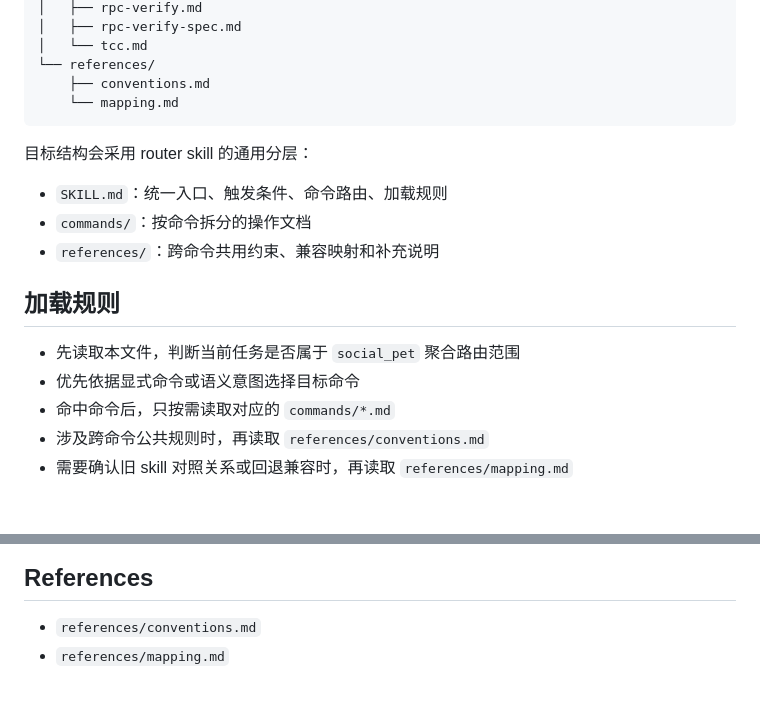
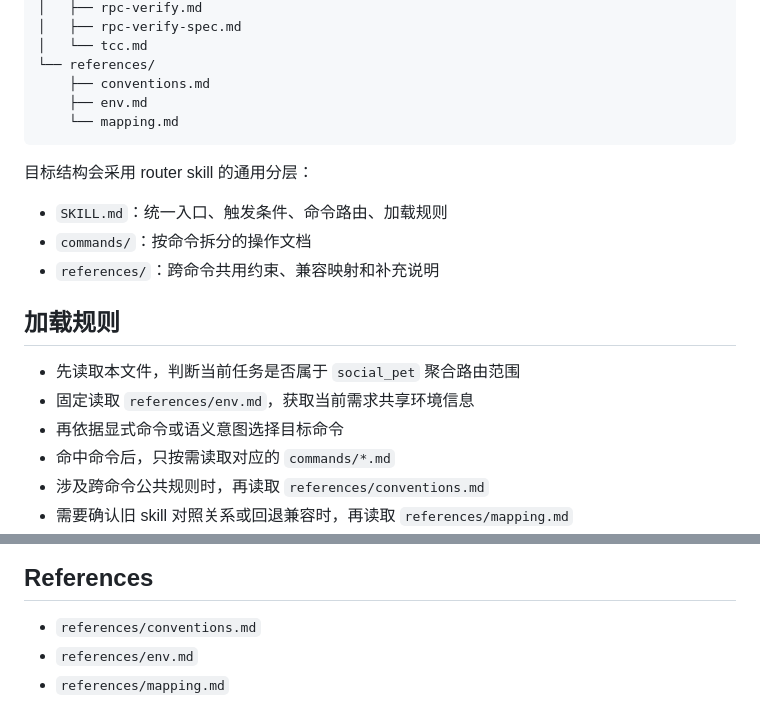
Before and after one commit to zeefan1555/skills-manager, a Markdown page: skills/social-pet-tools/SKILL.md, 2 parts joined by grey strips. GitHub-like rendering; blank space fills up the shorter version.

Commit message:
docs: add env.md and update cds.md with officecli rules
Change-Id: Iaaac0d3fba13b5f85e976a6d8930893fc5fdf379

````diff
--- a/skills/social-pet-tools/SKILL.md
+++ b/skills/social-pet-tools/SKILL.md
@@ -47,6 +47,7 @@ social-pet-tools/
 │   └── tcc.md
 └── references/
     ├── conventions.md
+    ├── env.md
     └── mapping.md
 ```
 
@@ -59,7 +60,8 @@ social-pet-tools/
 ## 加载规则
 
 - 先读取本文件，判断当前任务是否属于 `social_pet` 聚合路由范围
-- 优先依据显式命令或语义意图选择目标命令
+- 固定读取 `references/env.md`，获取当前需求共享环境信息
+- 再依据显式命令或语义意图选择目标命令
 - 命中命令后，只按需读取对应的 `commands/*.md`
 - 涉及跨命令公共规则时，再读取 `references/conventions.md`
 - 需要确认旧 skill 对照关系或回退兼容时，再读取 `references/mapping.md`
@@ -121,4 +123,5 @@ social-pet-tools/
 ## References
 
 - `references/conventions.md`
+- `references/env.md`
 - `references/mapping.md`
````
Also changed, not shown: 2 other files.
